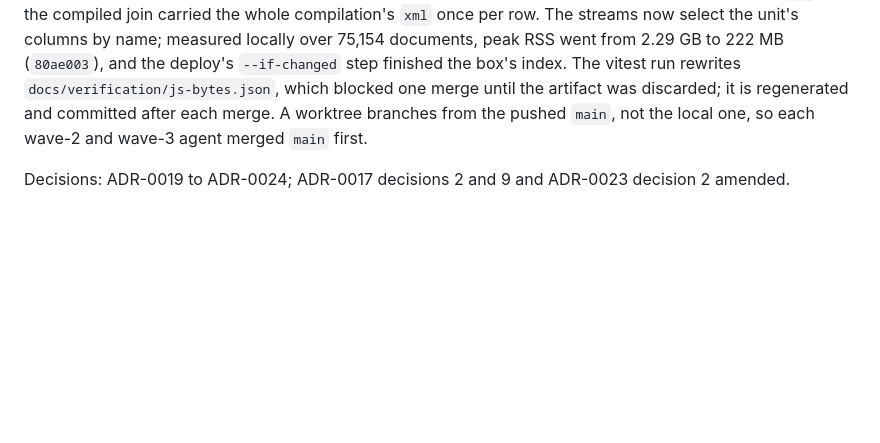
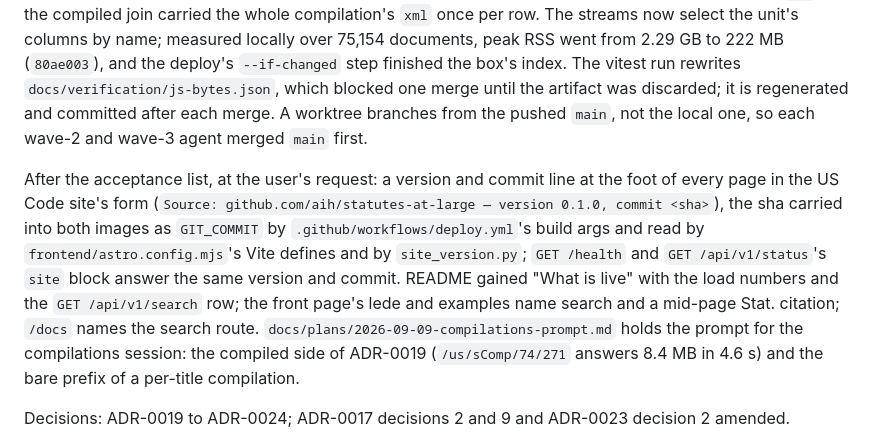
Before and after one commit to aih/statutes-at-large, a Markdown page: BUILDLOG.md, the part around the change. Drawn GitHub-style; blank space fills up the shorter version.

Commit message:
BUILDLOG: the footer's version line, the README's live numbers, the compilations prompt
Co-Authored-By: Claude Fable 5.1 <noreply@anthropic.com>
Claude-Session: https://claude.ai/code/session_01Cv5mjuaUBq6er4wWRZVqHT

```diff
--- a/BUILDLOG.md
+++ b/BUILDLOG.md
@@ -538,6 +538,20 @@ merge until the artifact was discarded; it is regenerated and committed
 after each merge. A worktree branches from the pushed `main`, not the local
 one, so each wave-2 and wave-3 agent merged `main` first.
 
+After the acceptance list, at the user's request: a version and commit
+line at the foot of every page in the US Code site's form (`Source:
+github.com/aih/statutes-at-large — version 0.1.0, commit <sha>`), the sha
+carried into both images as `GIT_COMMIT` by `.github/workflows/deploy.yml`'s
+build args and read by `frontend/astro.config.mjs`'s Vite defines and by
+`site_version.py`; `GET /health` and `GET /api/v1/status`'s `site` block
+answer the same version and commit. README gained "What is live" with the
+load numbers and the `GET /api/v1/search` row; the front page's lede and
+examples name search and a mid-page Stat. citation; `/docs` names the
+search route. `docs/plans/2026-09-09-compilations-prompt.md` holds the
+prompt for the compilations session: the compiled side of ADR-0019
+(`/us/sComp/74/271` answers 8.4 MB in 4.6 s) and the bare prefix of a
+per-title compilation.
+
 Decisions: ADR-0019 to ADR-0024; ADR-0017 decisions 2 and 9 and ADR-0023
 decision 2 amended.
 
```
